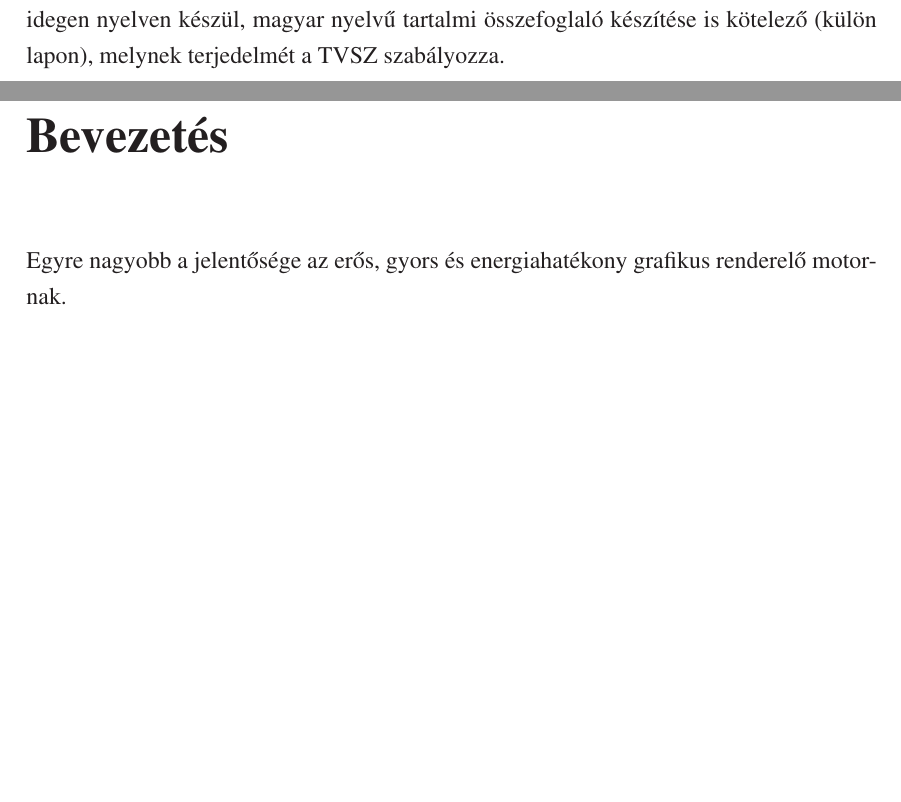
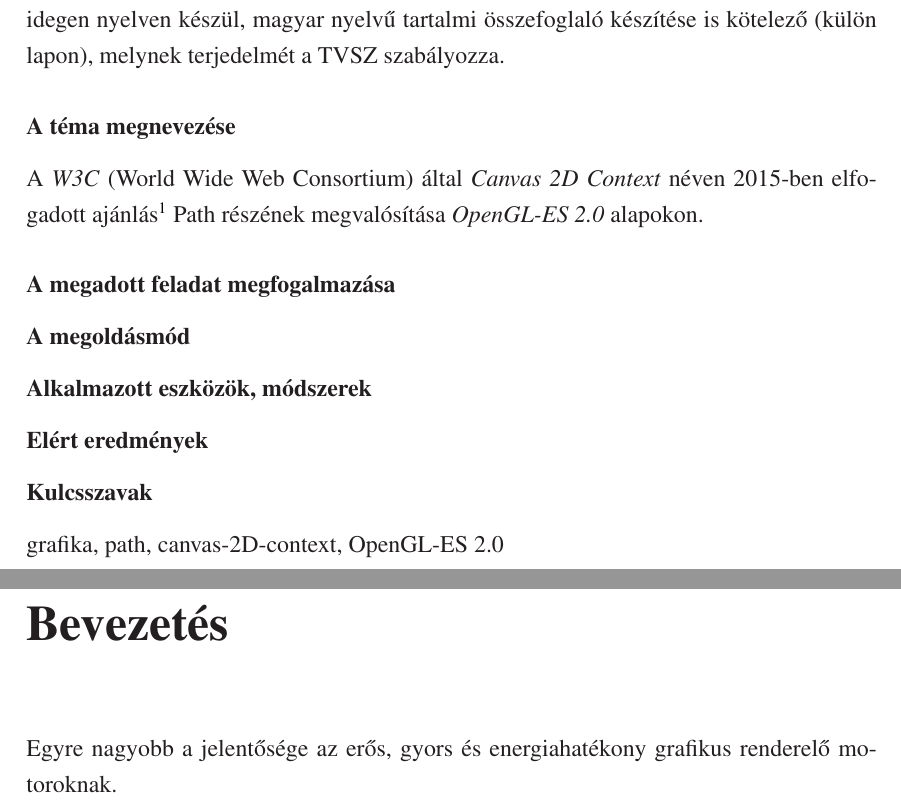
Before and after one commit to kkristof/thesis, a LaTeX document (paper/src/ledanszilard.tex): two parts of pages 4 and 5 of 12, joined at a grey line, cut so that both start at the same text, the shorter picture padded with empty space. Compiled offline with LaTeX, dvips and Ghostscript.

```diff
--- a/paper/src/ledanszilard.tex
+++ b/paper/src/ledanszilard.tex
@@ -178,6 +178,24 @@
 Az összefoglaló nyelvének meg kell egyeznie a dolgozat nyelvével. Ha a dolgozat idegen nyelven készül,
 magyar nyelvű tartalmi összefoglaló készítése is kötelező (külön lapon), melynek terjedelmét a TVSZ szabályozza.
 
+    \subsubsection*{A téma megnevezése}
+
+A \textit{W3C} (World Wide Web Consortium) által \textit{Canvas 2D
+Context} néven 2015-ben elfogadott ajánlás\footnote{} Path részének
+megvalósítása \textit{OpenGL-ES 2.0} alapokon.
+
+    \subsubsection*{A megadott feladat megfogalmazása}
+
+    \subsubsection*{A megoldásmód}
+
+    \subsubsection*{Alkalmazott eszközök, módszerek}
+
+    \subsubsection*{Elért eredmények}
+
+    \subsubsection*{Kulcsszavak}
+
+grafika, path, canvas-2D-context, OpenGL-ES 2.0
+
 
 %%%%%%%%%%%%%%%%%%%%%%%%%%%%%%%%%%%%%%%%%%%%%%%%%%%%%%%%%%%%%%%%%%%%%%
 %%   Bevezetés                                                      %%
@@ -187,7 +205,7 @@
     \addcontentsline{toc}{section}{Bevezetés}
 
 Egyre nagyobb a jelentősége az erős, gyors és energiahatékony grafikus
-renderelő motornak.
+renderelő motoroknak.
 
 
 %%%%%%%%%%%%%%%%%%%%%%%%%%%%%%%%%%%%%%%%%%%%%%%%%%%%%%%%%%%%%%%%%%%%%%
```
Also changed, not shown: paper/src/ledanszilard.tex (1 more changed lines). Lines whose indentation alone changed are shown as unchanged.
